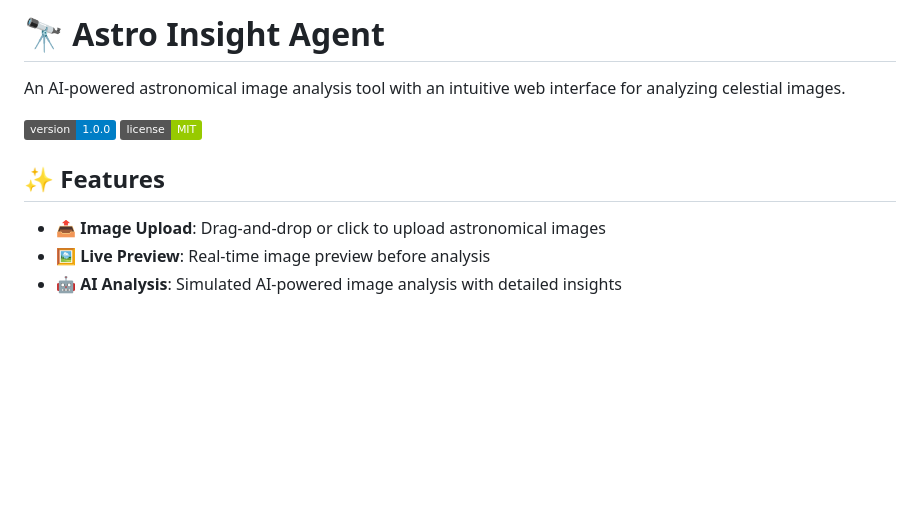
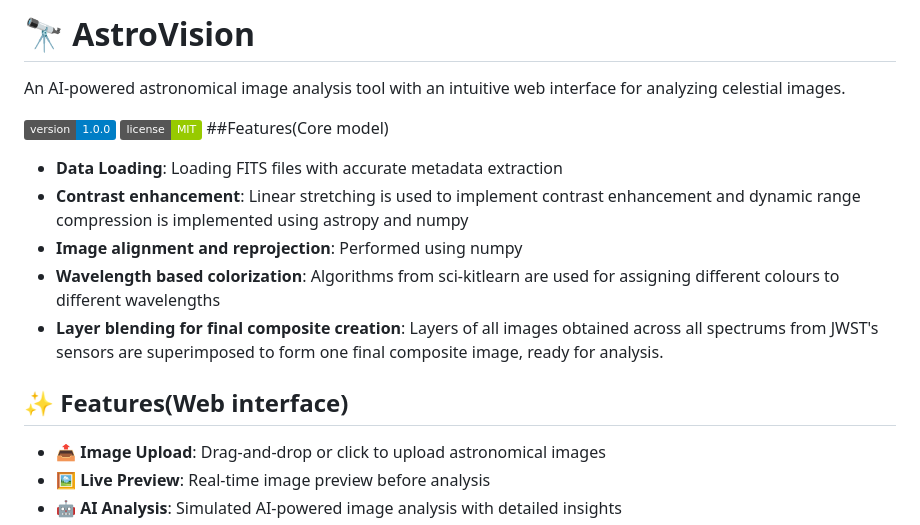
Before and after one commit to siddharthcode-24/Hack_withUP, a Markdown page: readme.md, the part around the change. GitHub-like rendering; badges without logos; blank space fills up the shorter version.

Commit message:
Rename project to AstroVision and enhance readme
Updated project name and added core model features to the readme.

```diff
--- a/readme.md
+++ b/readme.md
@@ -1,11 +1,17 @@
-# 🔭 Astro Insight Agent
+# 🔭 AstroVision
 
 An AI-powered astronomical image analysis tool with an intuitive web interface for analyzing celestial images.
 
 ![Version](https://img.shields.io/badge/version-1.0.0-blue.svg)
 ![License](https://img.shields.io/badge/license-MIT-green.svg)
+##Features(Core model)
+- **Data Loading**: Loading FITS files with accurate metadata extraction
+- **Contrast enhancement**: Linear stretching is used to implement contrast enhancement and dynamic range compression is implemented using astropy and numpy
+- **Image alignment and reprojection**: Performed using numpy
+- **Wavelength based colorization**: Algorithms from sci-kitlearn are used for assigning different colours to different wavelengths
+- **Layer blending for final composite creation**: Layers of all images obtained across all spectrums from JWST's sensors are superimposed to form one final composite image, ready for analysis.
 
-## ✨ Features
+## ✨ Features(Web interface)
 
 - **📤 Image Upload**: Drag-and-drop or click to upload astronomical images
 - **🖼️ Live Preview**: Real-time image preview before analysis
```
